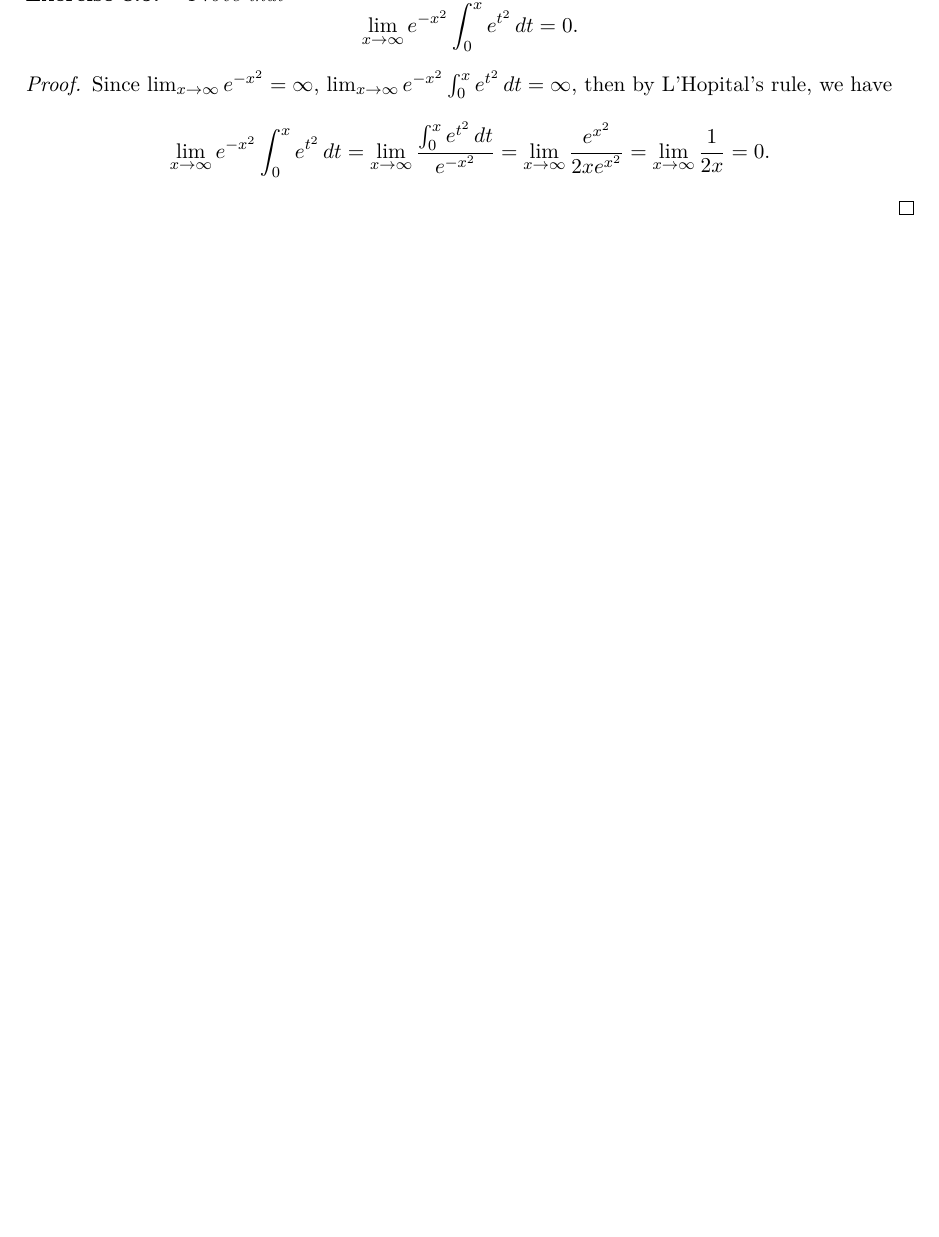
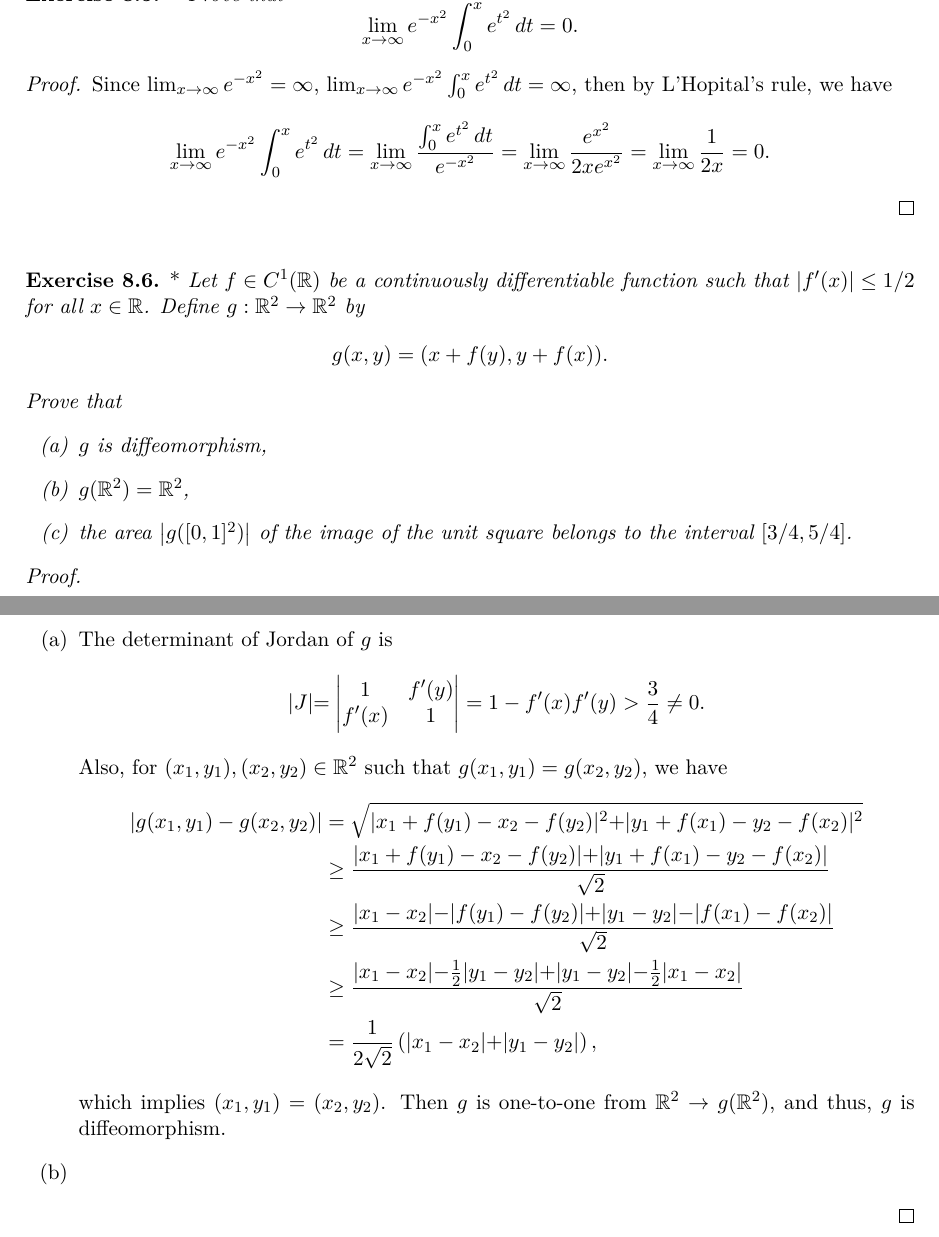
Before and after one commit to zhenyaonu/Analysis-Preliminary-Exam, a LaTeX document (main.tex): part of page 45 of 46 before the commit and two parts of pages 45 and 46 of 47 after it, the two joined at a grey line, cut so that both start at the same text, the shorter picture padded with empty space. Compiled offline with pdfLaTeX.

Commit message:
Updates from Overleaf

```diff
--- a/main.tex
+++ b/main.tex
@@ -2071,8 +2071,44 @@ Since $\lim_{x\to\infty}e^{-x^2} = \infty$, $\lim_{x\to\infty}e^{-x^2} \int^x_0
 \end{align*}
 \end{proof}
 
-
-
+\medskip
+
+\begin{exercise}{\rm *}
+Let $f \in C^1(\mathbb{R})$ be a continuously differentiable function such that $\left|f'(x)\right| \leq 1/2$ for all $x \in \mathbb{R}$. Define $g: \mathbb{R}^2 \to \mathbb{R}^2$ by
+\begin{align*}
+    g(x, y) = (x + f(y), y + f(x)).
+\end{align*}
+Prove that
+\begin{enumerate}[label=(\alph*)]
+    \item $g$ is diffeomorphism,
+
+    \item $g(\mathbb{R}^2) = \mathbb{R}^2$,
+
+    \item the area $\left| g([0,1]^2) \right|$ of the image of the unit square belongs to the interval $[3/4, 5/4]$.
+\end{enumerate}
+\end{exercise}
+\begin{proof}
+~\begin{enumerate}[label=(\alph*)]
+    \item The determinant of Jordan of $g$ is
+    \begin{align*}
+        |J| = \begin{vmatrix}
+            1 & f'(y) \\
+            f'(x) & 1
+        \end{vmatrix} = 1 - f'(x)f'(y) > \frac{3}{4} \neq 0.
+    \end{align*}
+    Also, for $(x_1, y_1), (x_2, y_2) \in \mathbb{R}^2$ such that $g(x_1, y_1) = g(x_2, y_2)$, we have
+    \begin{align*}
+        |g(x_1, y_1) - g(x_2, y_2)| & = \sqrt{|x_1 + f(y_1) - x_2 - f(y_2)|^2 + |y_1 + f(x_1) - y_2 - f(x_2)|^2} \\
+        & \geq \frac{|x_1 + f(y_1) - x_2 - f(y_2)| + |y_1 + f(x_1) - y_2 - f(x_2)|}{\sqrt{2}} \\
+        & \geq \frac{|x_1 - x_2| - |f(y_1) - f(y_2)| + |y_1 - y_2| - |f(x_1) - f(x_2)|}{\sqrt{2}} \\
+        & \geq \frac{|x_1 - x_2| - \frac{1}{2}|y_1 - y_2| + |y_1 - y_2| - \frac{1}{2}|x_1 - x_2|}{\sqrt{2}} \\
+        & = \frac{1}{2\sqrt{2}} \left(|x_1 - x_2| + |y_1 - y_2| \right),
+    \end{align*}
+    which implies $(x_1, y_1) = (x_2, y_2)$. Then $g$ is one-to-one from $\mathbb{R}^2 \to g(\mathbb{R}^2)$, and thus, $g$ is diffeomorphism.
+
+    \item
+\end{enumerate}
+\end{proof}
 
 
 
```
